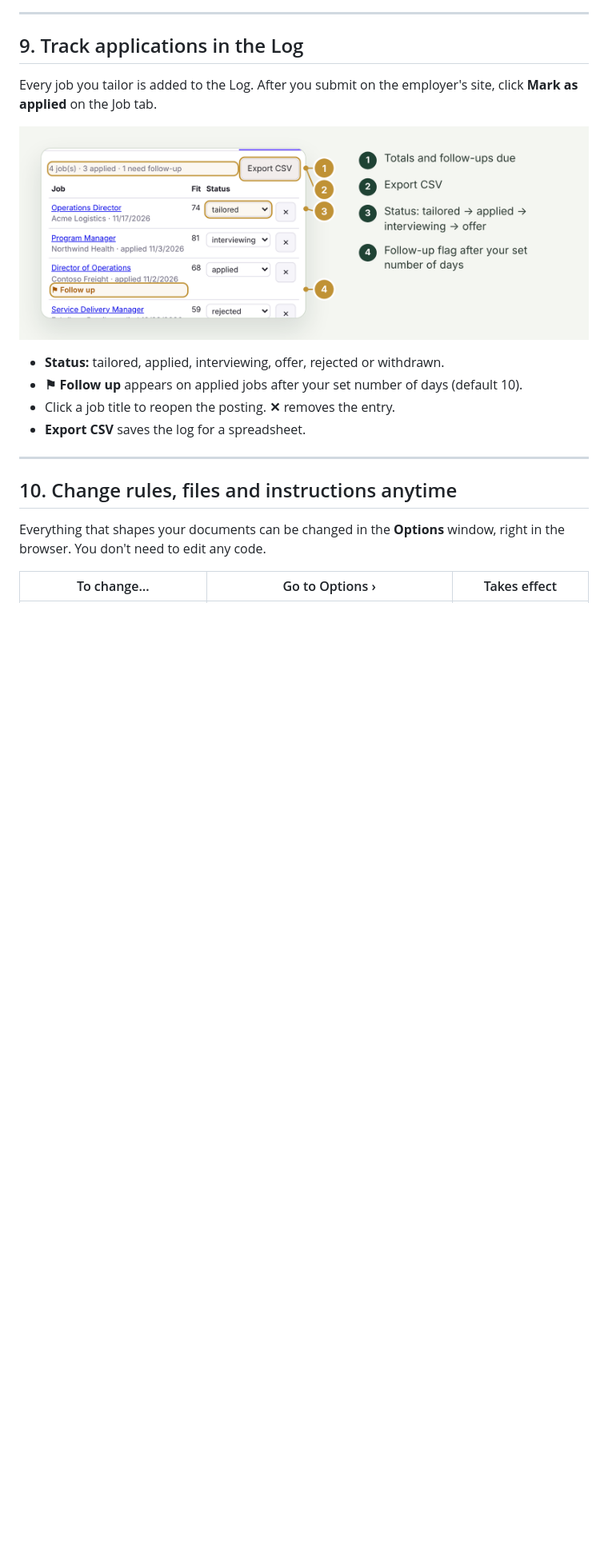
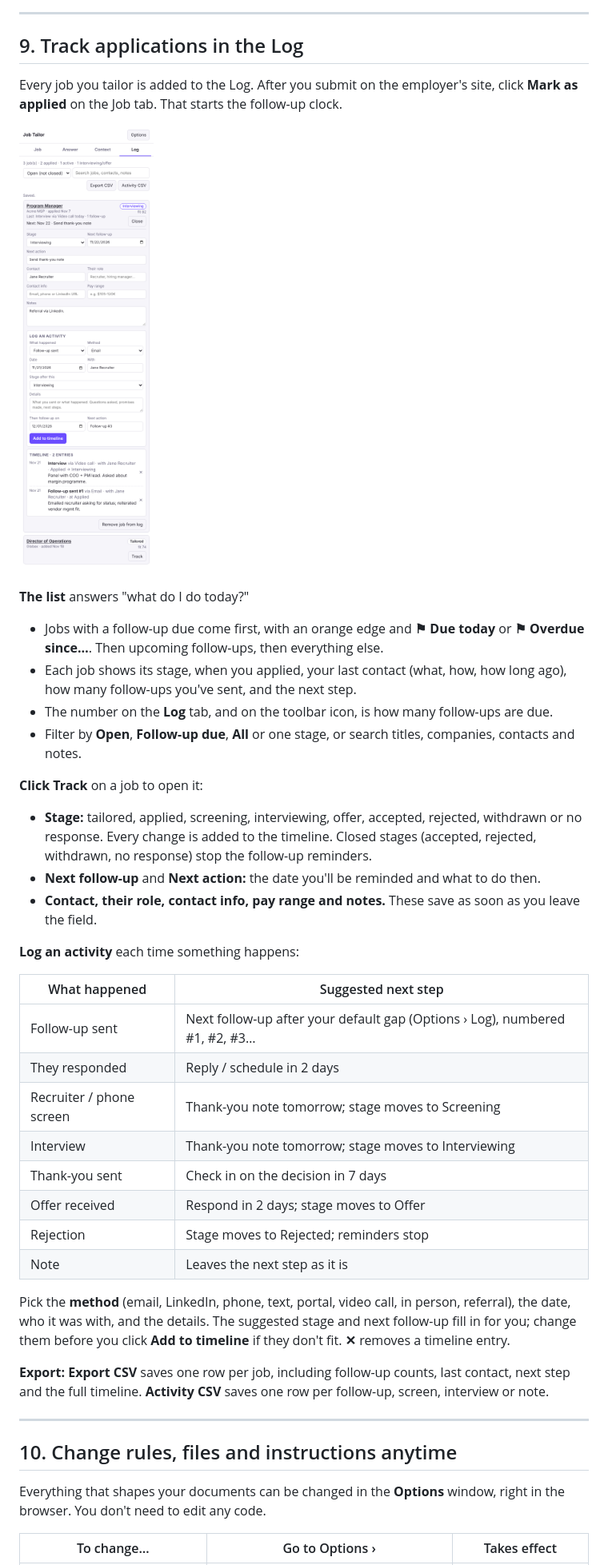
Before and after one commit to CAITOUS/JobTailor, a Markdown page: docs/MANUAL.md, the part around one of its changes. Shown at 80% size. Drawn GitHub-style; pictures changed too: docs/img/manual/log.png; blank space fills up the shorter version.

```diff
--- a/docs/MANUAL.md
+++ b/docs/MANUAL.md
@@ -176,5 +176,5 @@ Click **Autofill contact fields** on the Job tab to fill **empty** name, email,
 
 ## 9. Track applications in the Log
 
-Every job you tailor is added to the Log. After you submit on the employer's site, click **Mark as applied** on the Job tab.
+Every job you tailor is added to the Log. After you submit on the employer's site, click **Mark as applied** on the Job tab. That starts the follow-up clock.
 
@@ -182,8 +182,31 @@ Every job you tailor is added to the Log. After you submit on the employer's sit
 
-- **Status:** tailored, applied, interviewing, offer, rejected or withdrawn.
-- **⚑ Follow up** appears on applied jobs after your set number of days (default 10).
-- Click a job title to reopen the posting. **✕** removes the entry.
-- **Export CSV** saves the log for a spreadsheet.
+**The list** answers "what do I do today?"
+- Jobs with a follow-up due come first, with an orange edge and **⚑ Due today** or **⚑ Overdue since…**. Then upcoming follow-ups, then everything else.
+- Each job shows its stage, when you applied, your last contact (what, how, how long ago), how many follow-ups you've sent, and the next step.
+- The number on the **Log** tab, and on the toolbar icon, is how many follow-ups are due.
+- Filter by **Open**, **Follow-up due**, **All** or one stage, or search titles, companies, contacts and notes.
+
+**Click Track** on a job to open it:
+- **Stage:** tailored, applied, screening, interviewing, offer, accepted, rejected, withdrawn or no response. Every change is added to the timeline. Closed stages (accepted, rejected, withdrawn, no response) stop the follow-up reminders.
+- **Next follow-up** and **Next action:** the date you'll be reminded and what to do then.
+- **Contact, their role, contact info, pay range and notes.** These save as soon as you leave the field.
+
+**Log an activity** each time something happens:
+
+| What happened | Suggested next step |
+|---|---|
+| Follow-up sent | Next follow-up after your default gap (Options › Log), numbered #1, #2, #3… |
+| They responded | Reply / schedule in 2 days |
+| Recruiter / phone screen | Thank-you note tomorrow; stage moves to Screening |
+| Interview | Thank-you note tomorrow; stage moves to Interviewing |
+| Thank-you sent | Check in on the decision in 7 days |
+| Offer received | Respond in 2 days; stage moves to Offer |
+| Rejection | Stage moves to Rejected; reminders stop |
+| Note | Leaves the next step as it is |
+
+Pick the **method** (email, LinkedIn, phone, text, portal, video call, in person, referral), the date, who it was with, and the details. The suggested stage and next follow-up fill in for you; change them before you click **Add to timeline** if they don't fit. **✕** removes a timeline entry.
+
+**Export:** **Export CSV** saves one row per job, including follow-up counts, last contact, next step and the full timeline. **Activity CSV** saves one row per follow-up, screen, interview or note.
 
 ---
 
```
Also changed, not shown: other parts of docs/MANUAL.md (+3 -3 lines), README.md (+1 -1 lines), docs/GUIDE.md (+1 -1 lines), 8 other files.
